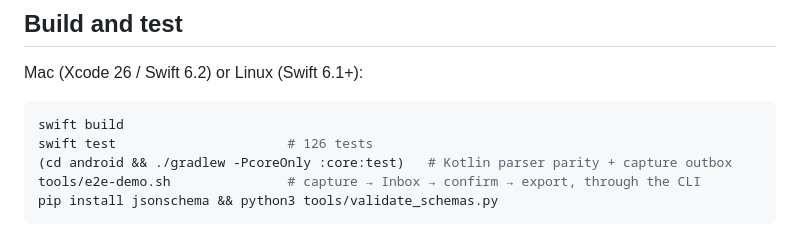
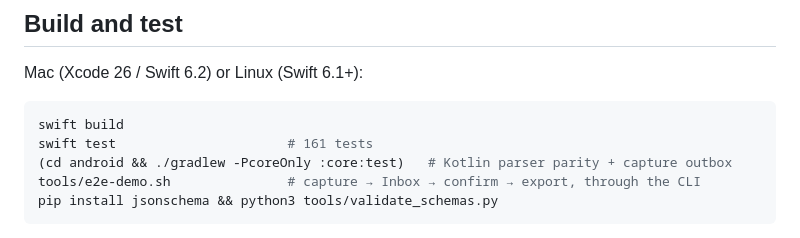
Before and after one commit to hughtranstudio/Grimoiria-App, a Markdown page: README.md, the part around the change. Rendered like a GitHub page.

Commit message:
README: combined test count after merging the waiting branches
Co-Authored-By: Claude Opus 5.5 <noreply@anthropic.com>
Claude-Session: https://claude.ai/code/session_01RhG8bFqe2yv8H3VNmHmAN1

````diff
--- a/README.md
+++ b/README.md
@@ -35,7 +35,7 @@ Mac (Xcode 26 / Swift 6.2) or Linux (Swift 6.1+):
 
 ```bash
 swift build
-swift test                      # 126 tests
+swift test                      # 161 tests
 (cd android && ./gradlew -PcoreOnly :core:test)   # Kotlin parser parity + capture outbox
 tools/e2e-demo.sh               # capture → Inbox → confirm → export, through the CLI
 pip install jsonschema && python3 tools/validate_schemas.py
````
